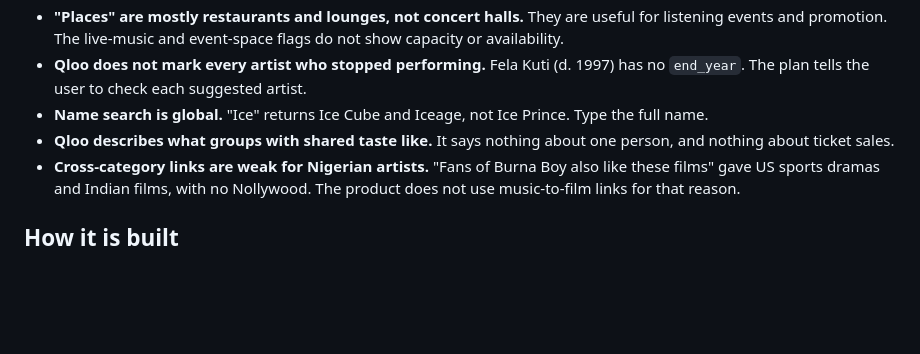
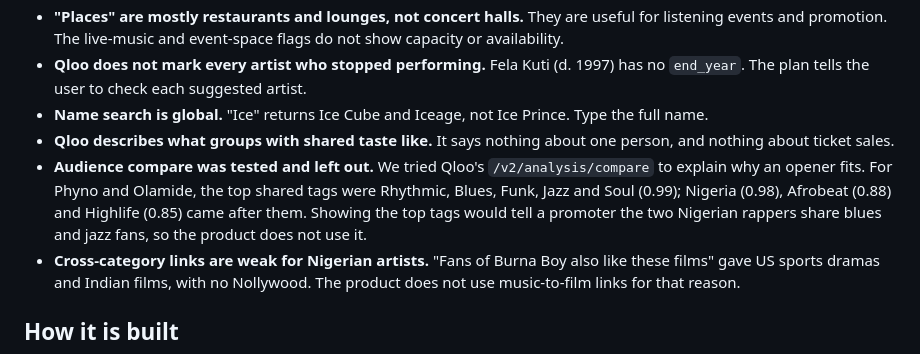
Before and after one commit to dannwaneri/tour-planner, a Markdown page: README.md, the part around the change. GitHub-like rendering; blank space fills up the shorter version.

Commit message:
README: record the audience-compare test and why it is not used

```diff
--- a/README.md
+++ b/README.md
@@ -64,6 +64,7 @@ We hid the real map of artists who do have data, picked their proxy, and compare
 - **Qloo does not mark every artist who stopped performing.** Fela Kuti (d. 1997) has no `end_year`. The plan tells the user to check each suggested artist.
 - **Name search is global.** "Ice" returns Ice Cube and Iceage, not Ice Prince. Type the full name.
 - **Qloo describes what groups with shared taste like.** It says nothing about one person, and nothing about ticket sales.
+- **Audience compare was tested and left out.** We tried Qloo's `/v2/analysis/compare` to explain why an opener fits. For Phyno and Olamide, the top shared tags were Rhythmic, Blues, Funk, Jazz and Soul (0.99); Nigeria (0.98), Afrobeat (0.88) and Highlife (0.85) came after them. Showing the top tags would tell a promoter the two Nigerian rappers share blues and jazz fans, so the product does not use it.
 - **Cross-category links are weak for Nigerian artists.** "Fans of Burna Boy also like these films" gave US sports dramas and Indian films, with no Nollywood. The product does not use music-to-film links for that reason.
 
 ## How it is built
```
